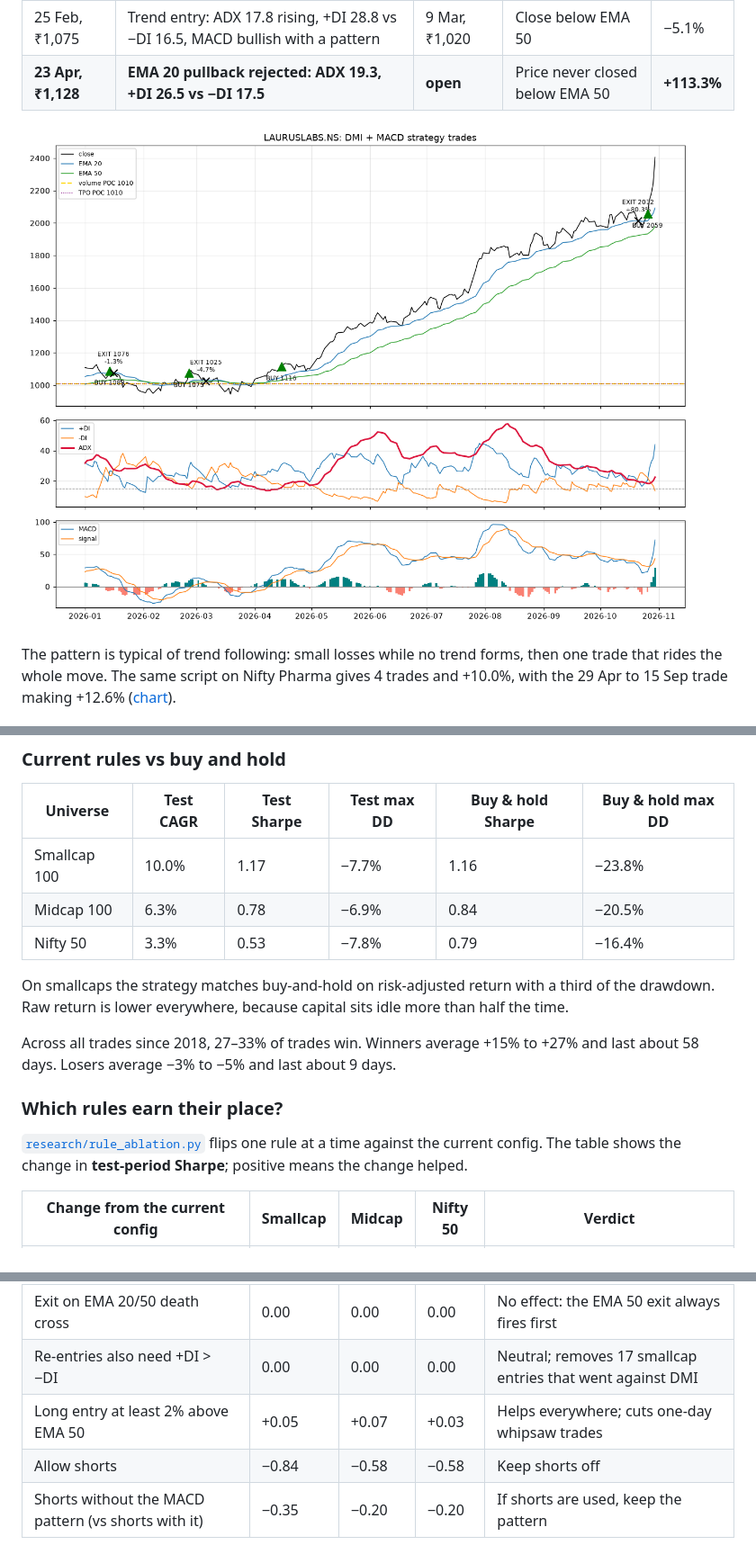
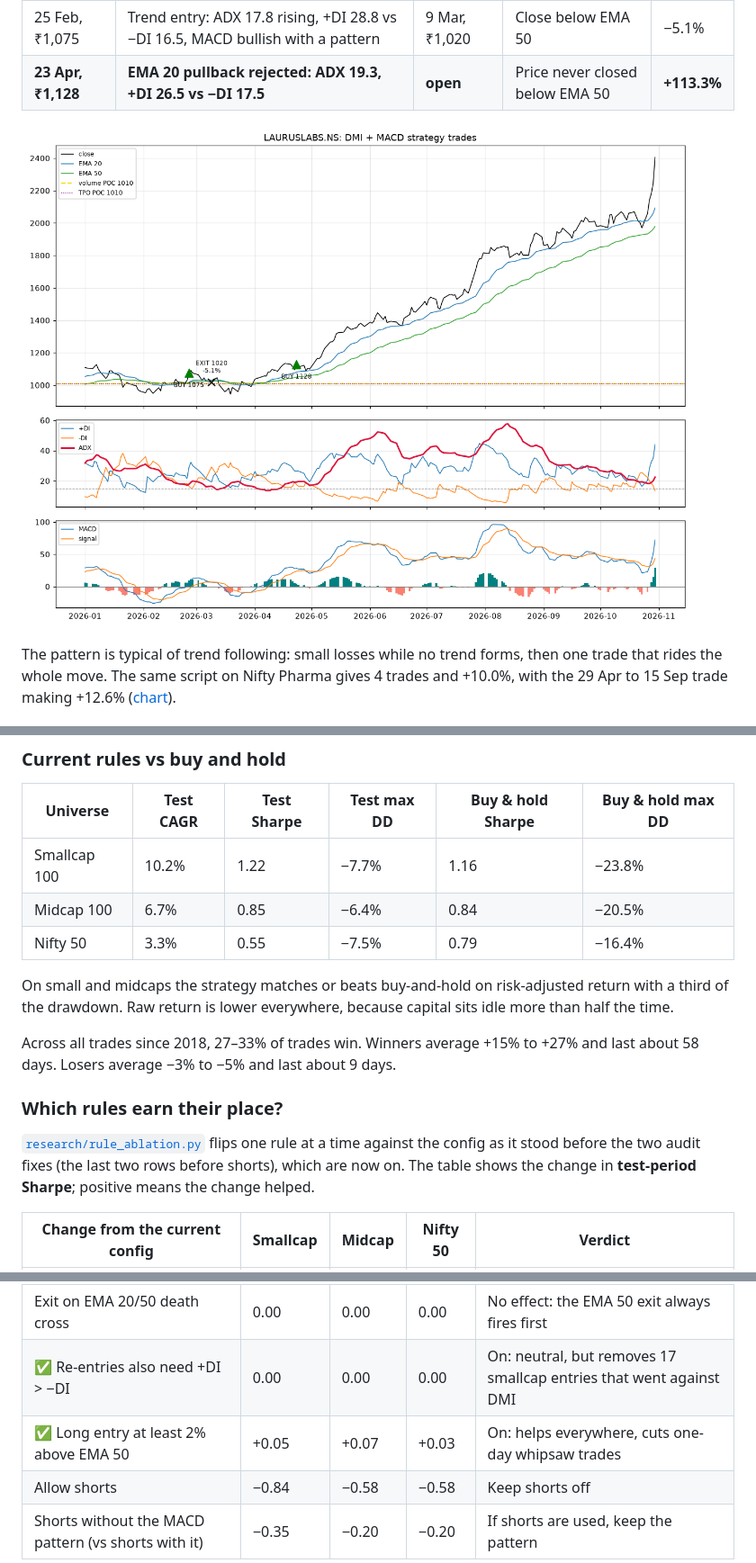
Before and after one commit to naitikj9/automated-trading-strategy, a Markdown page: README.md, 3 parts joined by grey strips. Shown at 90% size. Drawn GitHub-style; pictures changed too: docs/example_lauruslabs.png.

Commit message:
Turn on audit fixes: DI check on re-entries, 2% EMA 50 entry buffer
Co-Authored-By: Claude Opus 5.5 <noreply@anthropic.com>

```diff
--- a/README.md
+++ b/README.md
@@ -72,17 +72,17 @@ All studies run every stock in an NSE index as an equal-weight portfolio, with c
 
 | Universe | Test CAGR | Test Sharpe | Test max DD | Buy & hold Sharpe | Buy & hold max DD |
 |---|---|---|---|---|---|
-| Smallcap 100 | 10.0% | 1.17 | −7.7% | 1.16 | −23.8% |
-| Midcap 100 | 6.3% | 0.78 | −6.9% | 0.84 | −20.5% |
-| Nifty 50 | 3.3% | 0.53 | −7.8% | 0.79 | −16.4% |
+| Smallcap 100 | 10.2% | 1.22 | −7.7% | 1.16 | −23.8% |
+| Midcap 100 | 6.7% | 0.85 | −6.4% | 0.84 | −20.5% |
+| Nifty 50 | 3.3% | 0.55 | −7.5% | 0.79 | −16.4% |
 
-On smallcaps the strategy matches buy-and-hold on risk-adjusted return with a third of the drawdown. Raw return is lower everywhere, because capital sits idle more than half the time.
+On small and midcaps the strategy matches or beats buy-and-hold on risk-adjusted return with a third of the drawdown. Raw return is lower everywhere, because capital sits idle more than half the time.
 
 Across all trades since 2018, 27–33% of trades win. Winners average +15% to +27% and last about 58 days. Losers average −3% to −5% and last about 9 days.
 
 ### Which rules earn their place?
 
-[`research/rule_ablation.py`](research/rule_ablation.py) flips one rule at a time against the current config. The table shows the change in **test-period Sharpe**; positive means the change helped.
+[`research/rule_ablation.py`](research/rule_ablation.py) flips one rule at a time against the config as it stood before the two audit fixes (the last two rows before shorts), which are now on. The table shows the change in **test-period Sharpe**; positive means the change helped.
 
 | Change from the current config | Smallcap | Midcap | Nifty 50 | Verdict |
 |---|---|---|---|---|
@@ -97,8 +97,8 @@ Across all trades since 2018, 27–33% of trades win. Winners average +15% to +2
 | Exit on new bearish MACD divergence | −0.06 | −0.08 | −0.08 | Off: exits too early in strong trends |
 | Buy on EMA 20/50 golden cross | −0.15 | +0.05 | −0.01 | Off: mixed, and drawdown rose everywhere |
 | Exit on EMA 20/50 death cross | 0.00 | 0.00 | 0.00 | No effect: the EMA 50 exit always fires first |
-| Re-entries also need +DI > −DI | 0.00 | 0.00 | 0.00 | Neutral; removes 17 smallcap entries that went against DMI |
-| Long entry at least 2% above EMA 50 | +0.05 | +0.07 | +0.03 | Helps everywhere; cuts one-day whipsaw trades |
+| ✅ Re-entries also need +DI > −DI | 0.00 | 0.00 | 0.00 | On: neutral, but removes 17 smallcap entries that went against DMI |
+| ✅ Long entry at least 2% above EMA 50 | +0.05 | +0.07 | +0.03 | On: helps everywhere, cuts one-day whipsaw trades |
 | Allow shorts | −0.84 | −0.58 | −0.58 | Keep shorts off |
 | Shorts without the MACD pattern (vs shorts with it) | −0.35 | −0.20 | −0.20 | If shorts are used, keep the pattern |
 
```
Also changed, not shown: other parts of README.md (+4 -3 lines), docs/example_cnxpharma.png, 1 other file.
